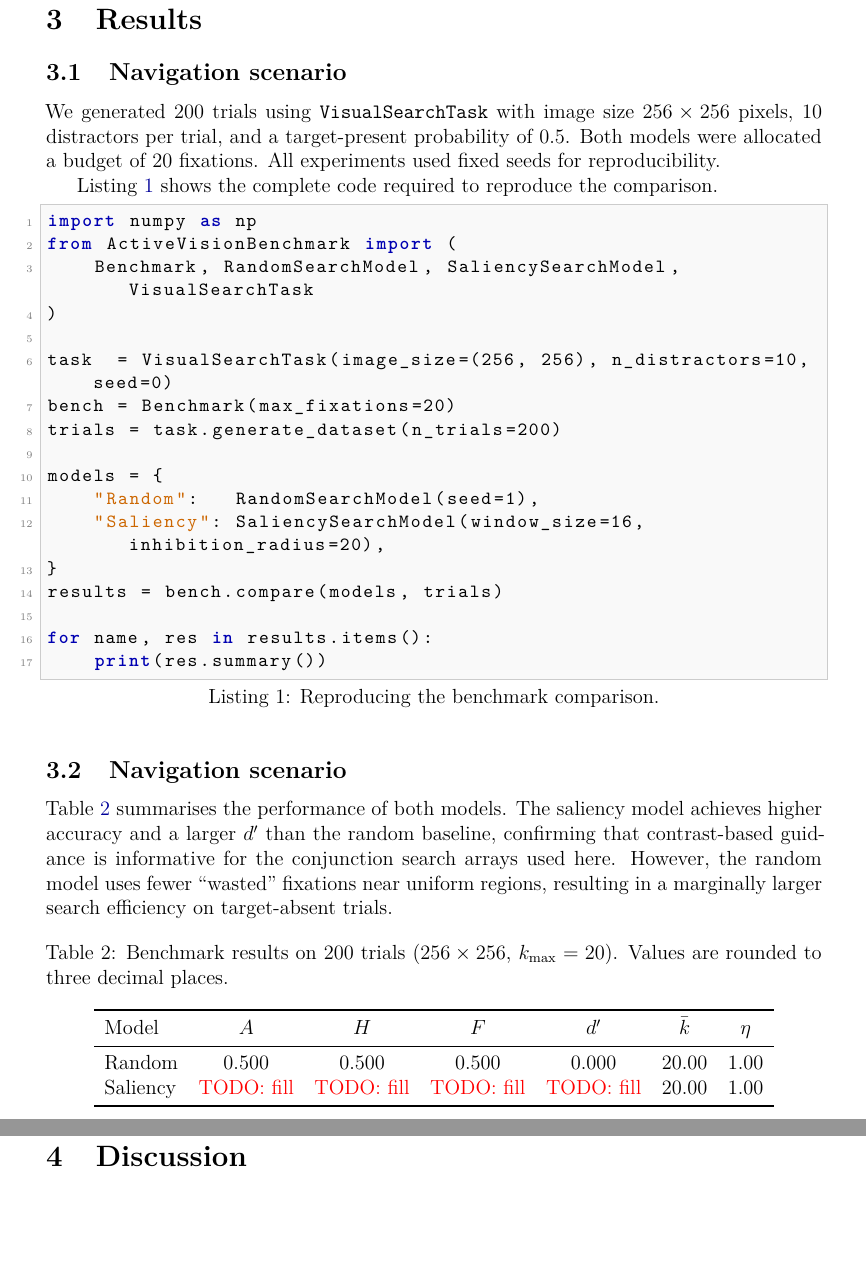
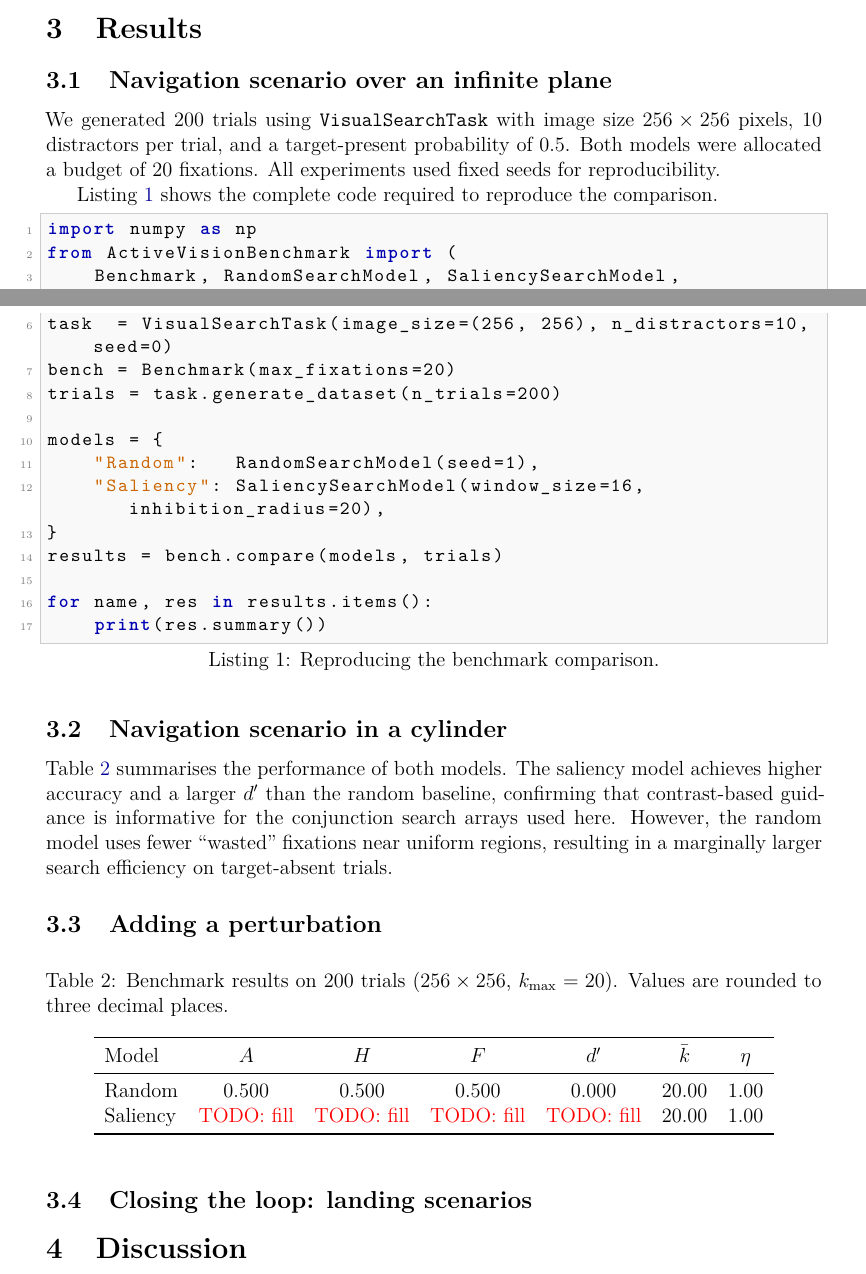
Before and after one commit to laurentperrinet/ActiveVisionBenchmark, a LaTeX paper (paper/ActiveVisionBenchmark.tex): two parts of pages 6 and 7 of 8 before the commit and two parts of pages 5 and 6 of 8 after it, joined at a grey line, cut so that both start at the same text, the shorter picture padded with empty space. Compiled offline with XeLaTeX.

Commit message:
Revise paper structure and scenario sections
Update the LaTeX manuscript with editor metadata and drafting notes, clarify the architecture overview and project licensing, and reorganize the navigation content into infinite-plane, cylinder, perturbation, and landing-scenario sections. The changes also streamline some prose and clean up table and figure formatting while leaving placeholders for the new results narrative.

```diff
--- a/paper/ActiveVisionBenchmark.tex
+++ b/paper/ActiveVisionBenchmark.tex
@@ -245,7 +244,7 @@ Search efficiency & $\eta$ & $\bar{k}_\text{random} / \bar{k}$ \\
 % ---------------------------------------------------------------
 
 % ---------------------------------------------------------------
-\subsection{Navigation scenario}
+\subsection{Navigation scenario over an infinite plane}
 % ---------------------------------------------------------------
 
 
@@ -274,14 +273,20 @@ for name, res in results.items():
 \end{lstlisting}
 
 % ---------------------------------------------------------------
-\subsection{Navigation scenario}
+\subsection{Navigation scenario in a cylinder}
 % ---------------------------------------------------------------
+% PROMPT: This section should describe the results of wrapping the texture on the cylinder and include something like 'In this specific example, you observe that the motion of individual objects within the global optic flow converges on a single point, known as the focus of expansion (FoE). This convergence is a crucial emergent property of optic flow. We will explore manipulating scenarios where the FoE is not centrally located within the image. By doing so, we aim to simulate the perception of slightly sideways motion, which occurs when the direction of movement is not perfectly aligned with the center of the visual field. This approach will allow us to examine how the visual system adapts to and interprets off-center optic flow patterns.' showing the emergence of the FOE
 
 Table~\ref{tab:results} summarises the performance of both models. The saliency model achieves higher accuracy and a larger \dprime{} than the random baseline, confirming that contrast-based guidance is informative for the conjunction search arrays used here. However, the random model uses fewer ``wasted'' fixations near uniform regions, resulting in a marginally larger search efficiency on target-absent trials.
 
+% ---------------------------------------------------------------
+\subsection{Adding a perturbation}
+% ---------------------------------------------------------------
+% PROMPT: instead of these tables, one should describe a scenario where the optic flow is perturbed by adding a transient motion to the direction of the optical axis. This will create a more complex visual flow and will test the robustness of the models to such perturbations. The results should be described in terms of how the performance metrics change with the introduction of this perturbation, highlighting any differences in model behavior and efficiency.
 \begin{table}[htbp]
     \centering
     \caption{Benchmark results on $200$ trials ($256\times256$, $k_\text{max}=20$). Values are rounded to three decimal places.}
+
     \label{tab:results}
     \begin{tabular}{lcccccc}
         \toprule
@@ -311,6 +316,13 @@ Saliency & \todo{fill} & \todo{fill} & \todo{fill} & \todo{fill} & 20.00 & 1.00
     \caption{Visualisation of benchmark results. Left: ROC space. Right: example scanpath on a target-present trial.}
     \label{fig:results}
 \end{figure}
+%TODO : say that the pattern of perturbation is always the same on a log-polar map
+
+
+% ---------------------------------------------------------------
+\subsection{Closing the loop: landing scenarios}
+% ---------------------------------------------------------------
+% PROMPT: This section should describe a landing scenario where the agent has to land on a target object, here the ground. The landing is successful if the agent reaches the target for a certain number of consecutive trials. The performance of the models is evaluated based on the number of successful landings and the time used to achieve them.
 
 % ---------------------------------------------------------------
 \section{Discussion}
```
Also changed, not shown: paper/ActiveVisionBenchmark.tex (31 more changed lines). Lines whose indentation alone changed are shown as unchanged.
